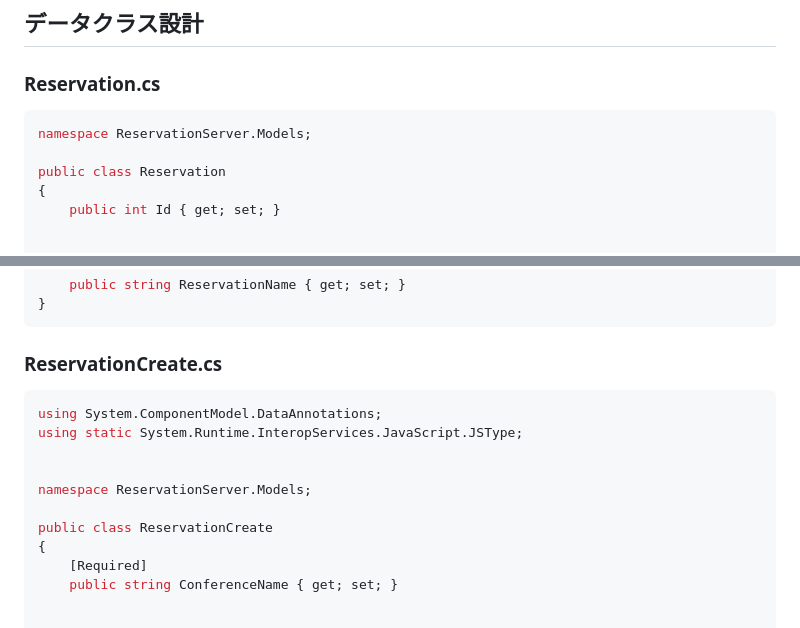
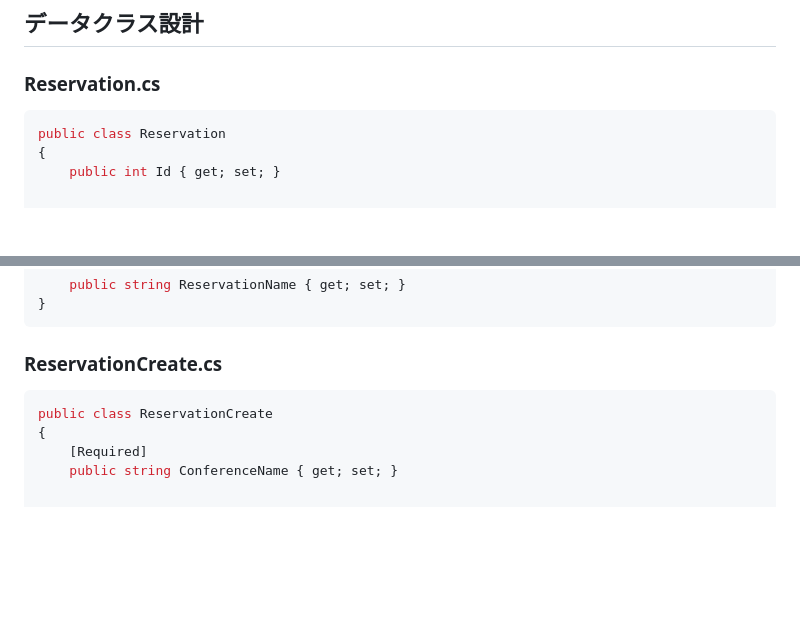
Before and after one commit to hosotanik/Term2Team4, a Markdown page: README.md, 2 parts joined by grey strips. Drawn GitHub-style; blank space fills up the shorter version.

````diff
--- a/README.md
+++ b/README.md
@@ -74,8 +74,6 @@ sequenceDiagram
 ## データクラス設計
 ### Reservation.cs
 ```csharp
-namespace ReservationServer.Models;
-
 public class Reservation
 {
     public int Id { get; set; }
@@ -96,12 +94,6 @@ public class Reservation
 
 ### ReservationCreate.cs
 ```csharp
-using System.ComponentModel.DataAnnotations;
-using static System.Runtime.InteropServices.JavaScript.JSType;
-
-
-namespace ReservationServer.Models;
-
 public class ReservationCreate
 {
     [Required]
````
